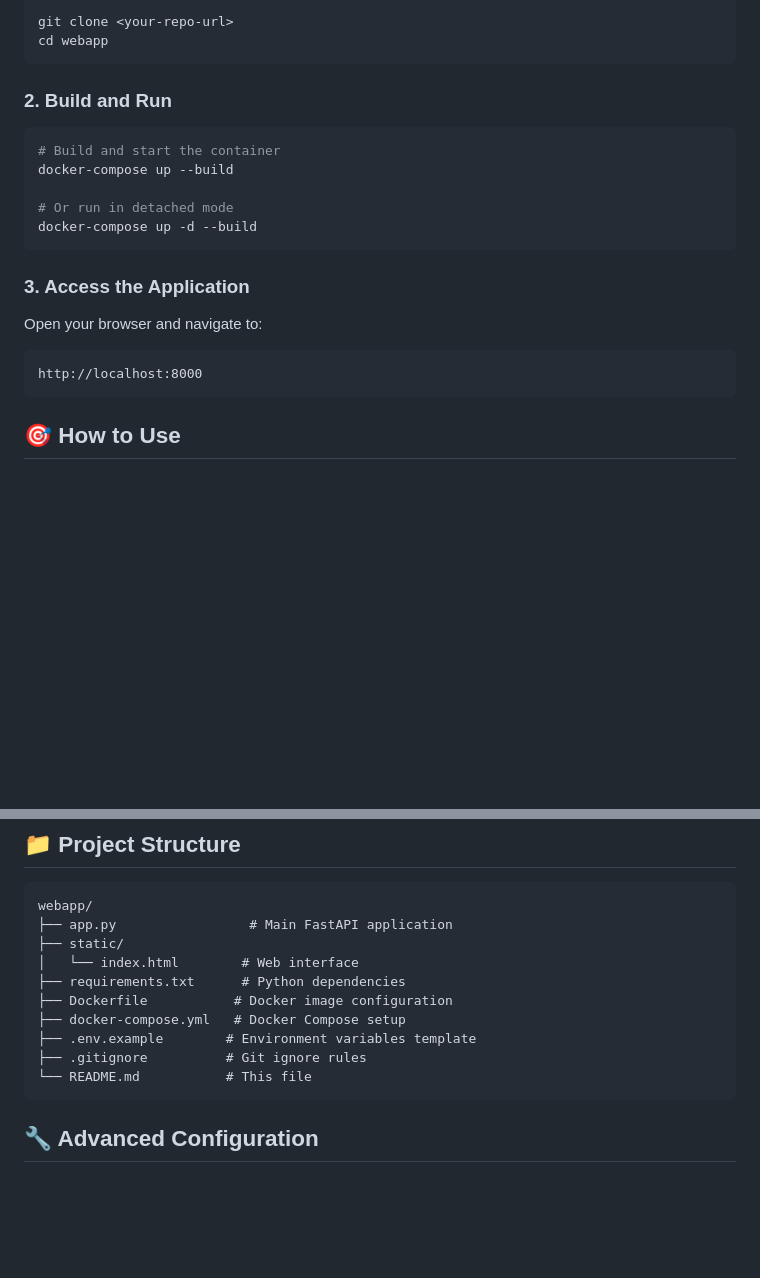
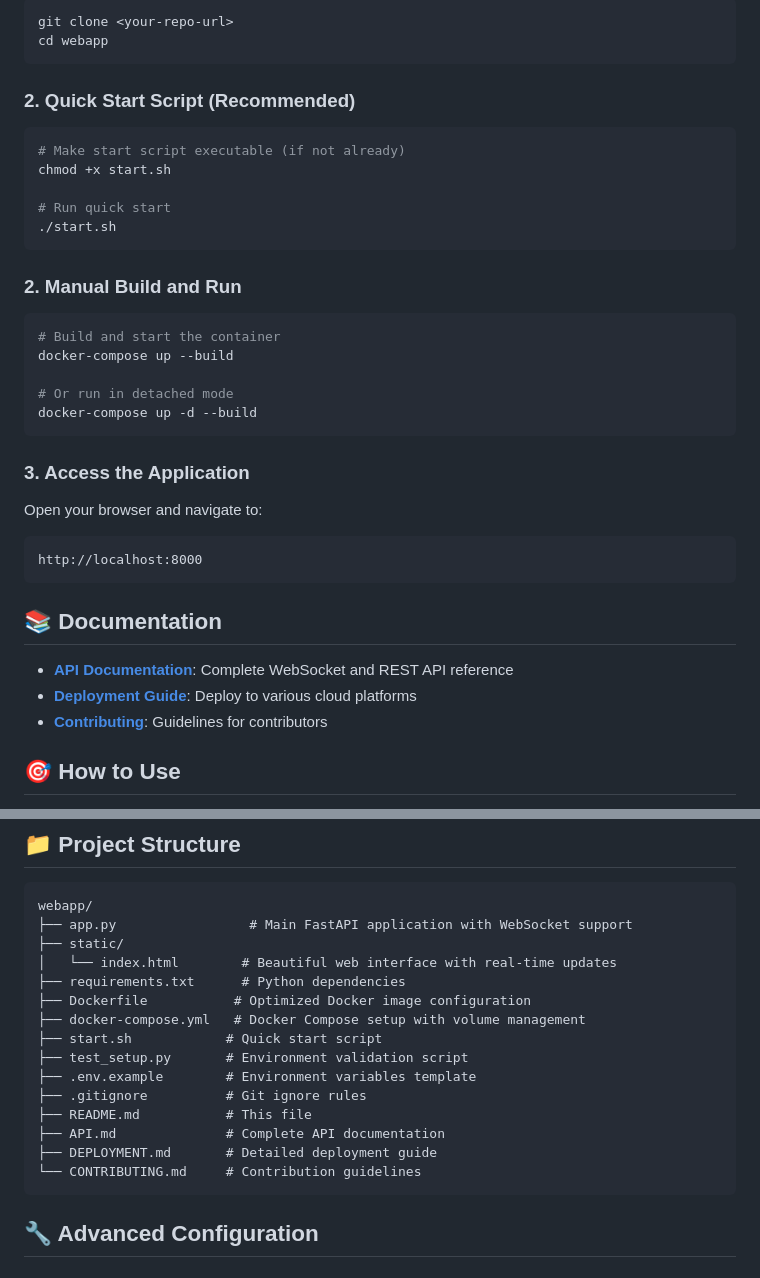
Before and after one commit to oznav2/live_transcribe, a Markdown page: README.md, 2 parts joined by grey strips. GitHub-like rendering; blank space fills up the shorter version.

Commit message:
Update README with complete project structure and documentation links

````diff
--- a/README.md
+++ b/README.md
@@ -28,7 +28,17 @@ git clone <your-repo-url>
 cd webapp
 ```
 
-### 2. Build and Run
+### 2. Quick Start Script (Recommended)
+
+```bash
+# Make start script executable (if not already)
+chmod +x start.sh
+
+# Run quick start
+./start.sh
+```
+
+### 2. Manual Build and Run
 
 ```bash
 # Build and start the container
@@ -44,6 +54,12 @@ Open your browser and navigate to:
 ```
 http://localhost:8000
 ```
+
+## 📚 Documentation
+
+- **[API Documentation](API.md)**: Complete WebSocket and REST API reference
+- **[Deployment Guide](DEPLOYMENT.md)**: Deploy to various cloud platforms
+- **[Contributing](CONTRIBUTING.md)**: Guidelines for contributors
 
 ## 🎯 How to Use
 
@@ -125,15 +141,20 @@ Access at: `http://localhost:8000`
 
 ```
 webapp/
-├── app.py                 # Main FastAPI application
+├── app.py                 # Main FastAPI application with WebSocket support
 ├── static/
-│   └── index.html        # Web interface
+│   └── index.html        # Beautiful web interface with real-time updates
 ├── requirements.txt      # Python dependencies
-├── Dockerfile           # Docker image configuration
-├── docker-compose.yml   # Docker Compose setup
+├── Dockerfile           # Optimized Docker image configuration
+├── docker-compose.yml   # Docker Compose setup with volume management
+├── start.sh            # Quick start script
+├── test_setup.py       # Environment validation script
 ├── .env.example        # Environment variables template
 ├── .gitignore          # Git ignore rules
-└── README.md           # This file
+├── README.md           # This file
+├── API.md              # Complete API documentation
+├── DEPLOYMENT.md       # Detailed deployment guide
+└── CONTRIBUTING.md     # Contribution guidelines
 ```
 
 ## 🔧 Advanced Configuration
````
